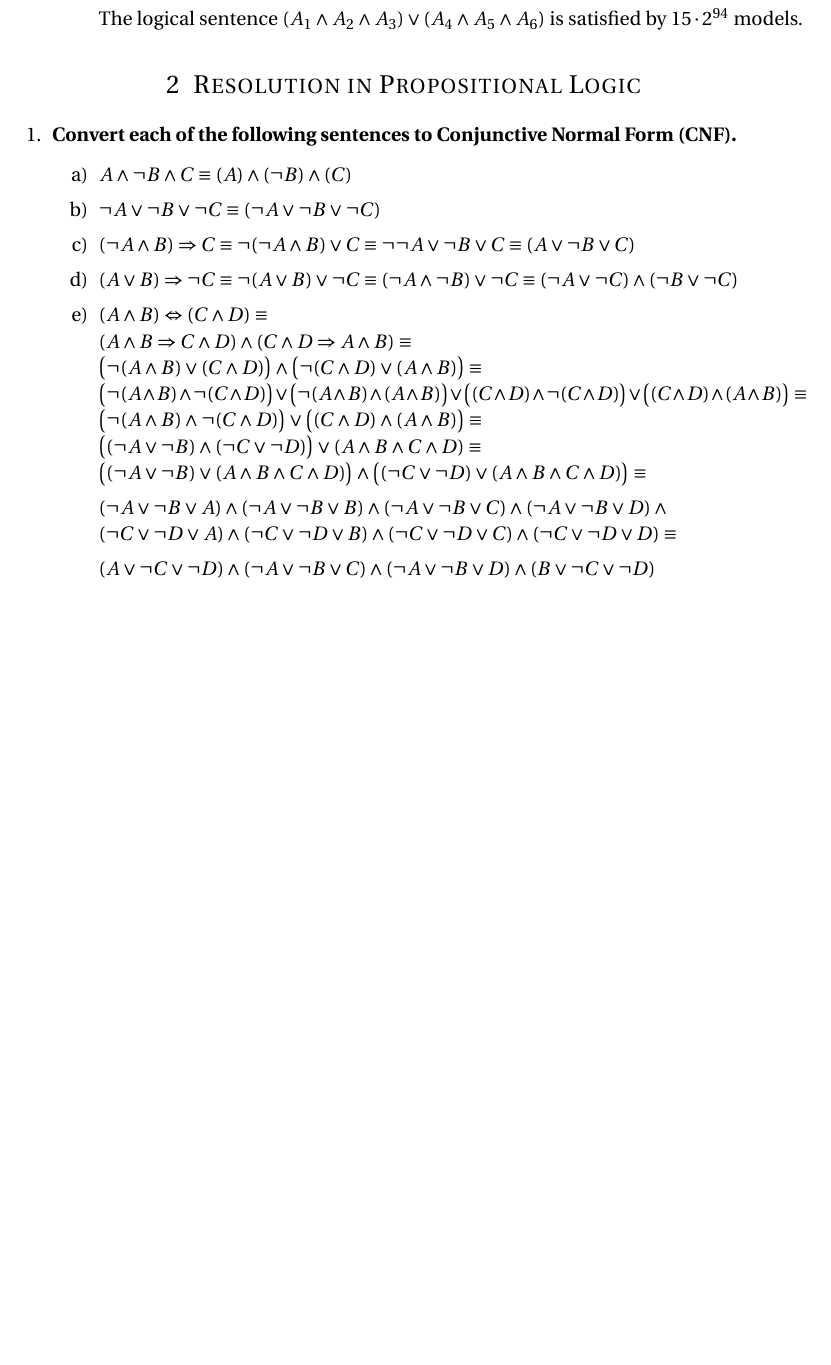
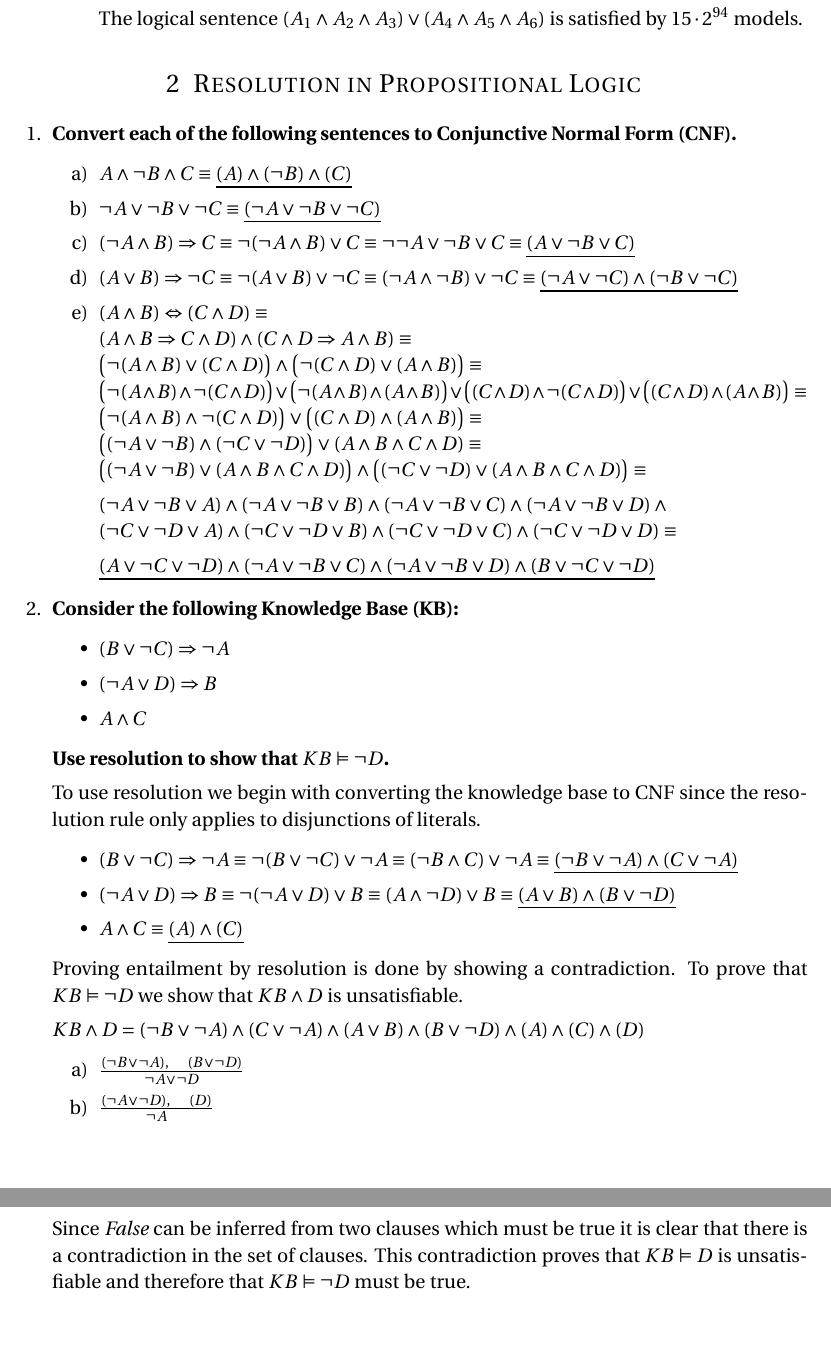
Before and after one commit to pveierland/permve-ntnu-tdt4136, a LaTeX problem sheet (assignment-2/permve-ntnu-tdt4136-assignment-2.tex, which reads templates/assignment.tex): part of page 8 of 8 before the commit and two parts of pages 8 and 9 of 9 after it, the two joined at a grey line, cut so that both start at the same text, the shorter picture padded with empty space. Compiled offline with pdfLaTeX.

Commit message:
A2: Completed 2.2

```diff
--- a/assignment-2/permve-ntnu-tdt4136-assignment-2.tex
+++ b/assignment-2/permve-ntnu-tdt4136-assignment-2.tex
@@ -395,25 +398,25 @@ The logical sentence $(A_1 \land A_2 \land A_3) \lor (A_4 \land A_5 \land A_6)$
 
 \begin{enumerate}
 
-\item \textbf{Convert each of the following sentences to Conjunctive Normal Form (CNF).}
+\item \textbf{Convert each of the following sentences to \acf{CNF}.}
 
 \begin{enumerate}
 
-\item $A \land \neg B \land C \equiv (A) \land (\neg B) \land (C)$
+\item $A \land \neg B \land C \equiv \underline{(A) \land (\neg B) \land (C)}$
 
-\item $\neg A \lor \neg B \lor \neg C \equiv (\neg A \lor \neg B \lor \neg C)$
+\item $\neg A \lor \neg B \lor \neg C \equiv \underline{(\neg A \lor \neg B \lor \neg C)}$
 
 \item
 $(\neg A \land B) \Rightarrow C \equiv
 \neg (\neg A \land B) \lor C \equiv
 \neg \neg A \lor \neg B \lor C \equiv
-(A \lor \neg B \lor C)$
+\underline{(A \lor \neg B \lor C)}$
 
 \item
 $(A \lor B) \Rightarrow \neg C \equiv
 \neg (A \lor B) \lor \neg C \equiv
 (\neg A \land \neg B) \lor \neg C \equiv
-(\neg A \lor \neg C) \land (\neg B \lor \neg C)$
+\underline{(\neg A \lor \neg C) \land (\neg B \lor \neg C)}$
 
 \item
 $(A \land B) \Leftrightarrow (C \land D) \equiv$\\
@@ -426,9 +429,39 @@ $\big((\neg A \lor \neg B) \lor (A \land B \land C \land D)\big) \land \big((\ne
 
 $(\neg A \lor \neg B \lor A) \land (\neg A \lor \neg B \lor B) \land (\neg A \lor \neg B \lor C) \land (\neg A \lor \neg B \lor D) \land\\(\neg C \lor \neg D \lor A) \land (\neg C \lor \neg D \lor B) \land (\neg C \lor \neg D \lor C) \land (\neg C \lor \neg D \lor D) \equiv $
 
-$(A \lor \neg C \lor \neg D) \land (\neg A \lor \neg B \lor C) \land (\neg A \lor \neg B \lor D) \land (B \lor \neg C \lor \neg D)$\\
+\underline{$(A \lor \neg C \lor \neg D) \land (\neg A \lor \neg B \lor C) \land (\neg A \lor \neg B \lor D) \land (B \lor \neg C \lor \neg D)$}
 
 \end{enumerate}
+
+\item \textbf{Consider the following \acf{KB}:}
+
+\begin{itemize}
+\item $(B \lor \neg C) \Rightarrow \neg A$
+\item $(\neg A \lor D) \Rightarrow B$
+\item $A \land C$
+\end{itemize}
+
+\textbf{Use resolution to show that $KB \vDash \neg D$.}
+
+To use resolution we begin with converting the knowledge base to \ac{CNF} since the resolution rule only applies to disjunctions of literals.
+
+\begin{itemize}
+\item $(B \lor \neg C) \Rightarrow \neg A \equiv \neg (B \lor \neg C) \lor \neg A \equiv (\neg B \land C) \lor \neg A \equiv \underline{(\neg B \lor \neg A) \land (C \lor \neg A)}$
+\item $(\neg A \lor D) \Rightarrow B \equiv \neg (\neg A \lor D) \lor B \equiv (A \land \neg D) \lor B \equiv \underline{(A \lor B) \land (B \lor \neg D)}$
+\item $A \land C \equiv \underline{(A) \land (C)}$
+\end{itemize}
+
+Proving entailment by resolution is done by showing a contradiction. To prove that $KB \vDash \neg D$ we show that $KB \land D$ is unsatisfiable.
+
+$KB \land D = (\neg B \lor \neg A) \land (C \lor \neg A) \land (A \lor B) \land (B \lor \neg D) \land (A) \land (C) \land (D)$
+
+\begin{enumerate}
+\item $\frac{(\neg B \lor \neg A),\quad (B \lor \neg D)}{\neg A \lor \neg D}$
+\item $\frac{(\neg A \lor \neg D),\quad (D)}{\neg A}$
+\item $\frac{\neg A,\quad A}{\textit{False}}$
+\end{enumerate}
+
+Since \textit{False} can be inferred from two clauses which must be true it is clear that there is a contradiction in the set of clauses. This contradiction proves that $KB \vDash D$ is unsatisfiable and therefore that $KB \vDash \neg D$ must be true.
 
 \end{enumerate}
 
--- a/templates/assignment.tex
+++ b/templates/assignment.tex
@@ -32,6 +32,7 @@
 \usepackage{sectsty} % Allows customizing section commands
 \allsectionsfont{\centering \normalfont\scshape} % Make all sections centered, the default font and small caps
 
+\usepackage{acronym} % Acronym support
 \usepackage{longtable} % Tables spanning page boundaries
 \usepackage{lastpage}
 \usepackage{fancyhdr} % Custom headers and footers
```
Also changed, not shown: assignment-2/permve-ntnu-tdt4136-assignment-2.tex (3 more changed lines).
